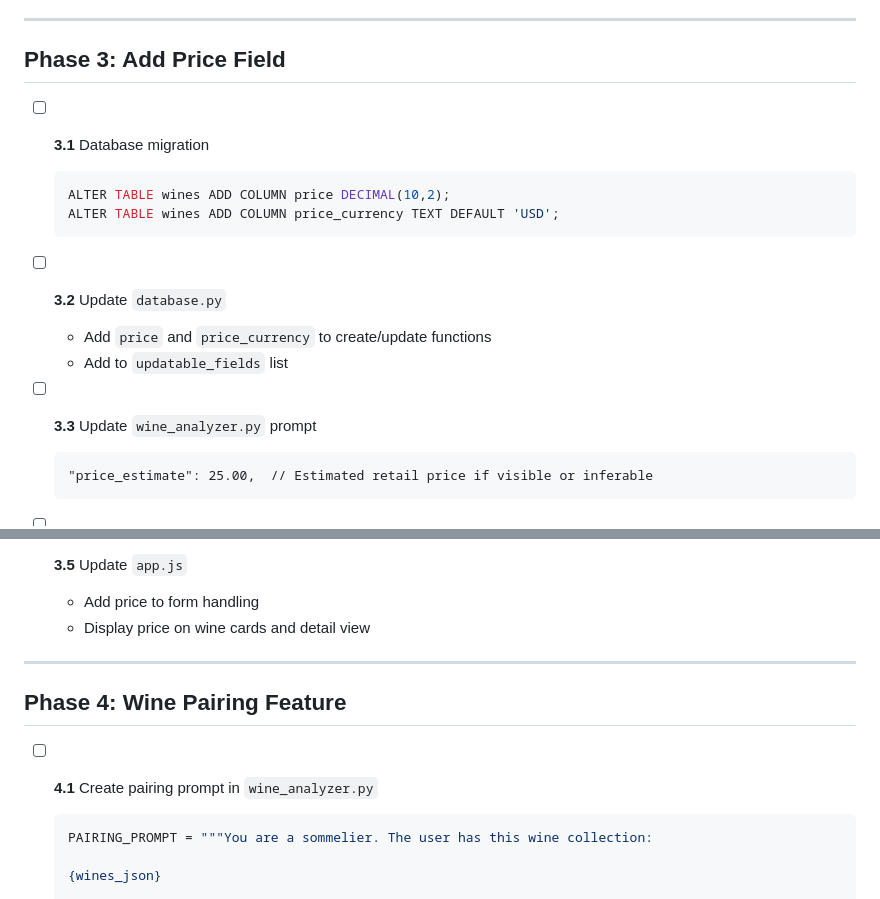
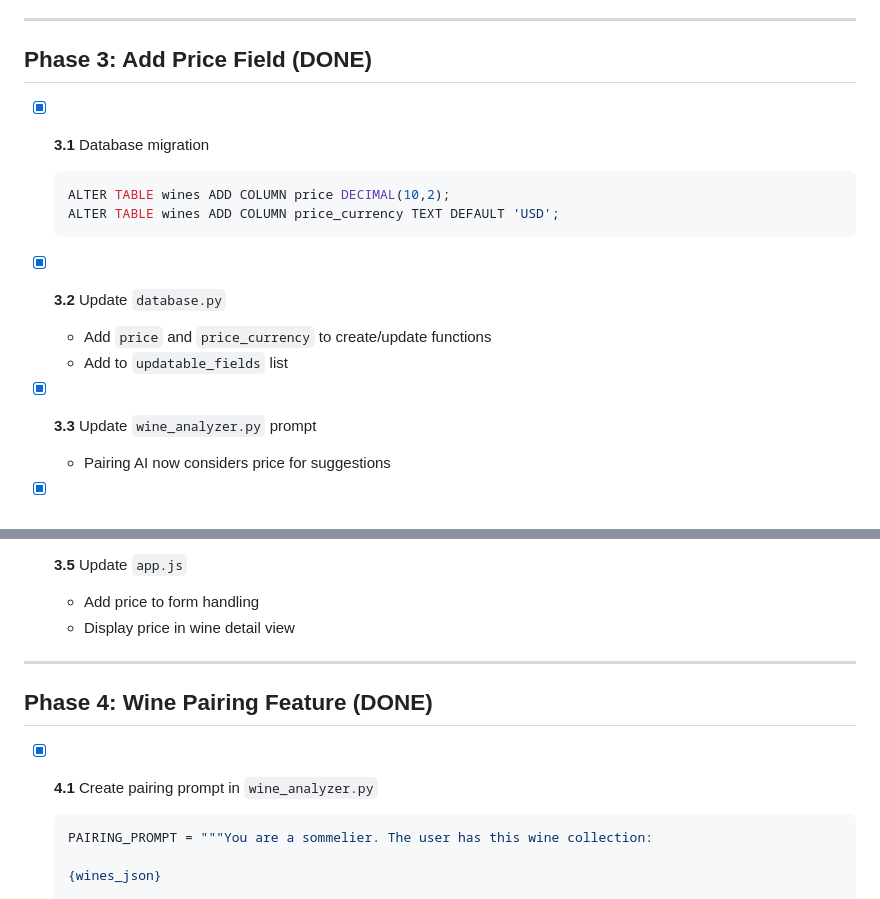
Before and after one commit to agnartr/wine-collection, a Markdown page: ROADMAP.md, 2 parts joined by grey strips. GitHub-like rendering.

Commit message:
Update roadmap: mark Phase 3 and 4 as complete
Co-Authored-By: Claude Opus 4.5 <noreply@anthropic.com>

````diff
--- a/ROADMAP.md
+++ b/ROADMAP.md
@@ -161,20 +161,18 @@ Future implementation plan for self-hosting with multi-user support and wine pai
 
 ---
 
-## Phase 3: Add Price Field
+## Phase 3: Add Price Field (DONE)
 
-- [ ] **3.1** Database migration
+- [x] **3.1** Database migration
   ```sql
   ALTER TABLE wines ADD COLUMN price DECIMAL(10,2);
   ALTER TABLE wines ADD COLUMN price_currency TEXT DEFAULT 'USD';
   ```
 
-- [ ] **3.2** Update `database.py`
+- [x] **3.2** Update `database.py`
   - Add `price` and `price_currency` to create/update functions
   - Add to `updatable_fields` list
 
-- [ ] **3.3** Update `wine_analyzer.py` prompt
-  ```
-  "price_estimate": 25.00,  // Estimated retail price if visible or inferable
-  ```
+- [x] **3.3** Update `wine_analyzer.py` prompt
+  - Pairing AI now considers price for suggestions
 
@@ -191,13 +181,13 @@ Future implementation plan for self-hosting with multi-user support and wine pai
 
-- [ ] **3.5** Update `app.js`
+- [x] **3.5** Update `app.js`
   - Add price to form handling
-  - Display price on wine cards and detail view
+  - Display price in wine detail view
 
 ---
 
-## Phase 4: Wine Pairing Feature
+## Phase 4: Wine Pairing Feature (DONE)
 
-- [ ] **4.1** Create pairing prompt in `wine_analyzer.py`
+- [x] **4.1** Create pairing prompt in `wine_analyzer.py`
   ```python
   PAIRING_PROMPT = """You are a sommelier. The user has this wine collection:
 
````
Also changed, not shown: other parts of ROADMAP.md (+7 -15 lines).
